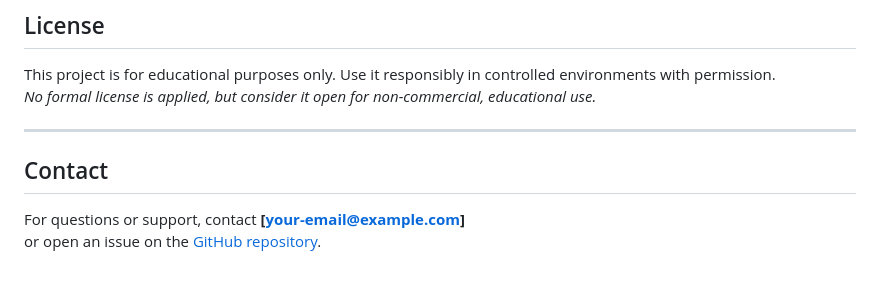
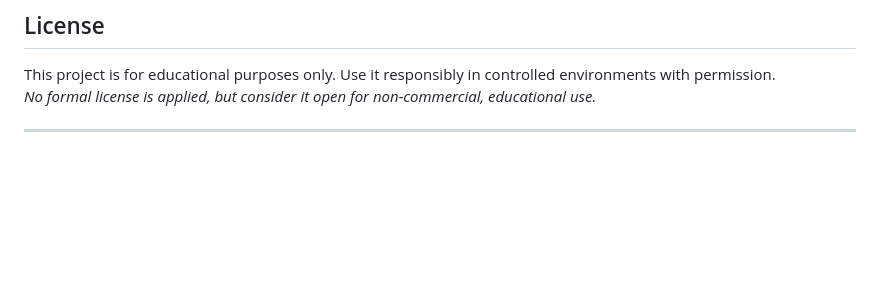
Before and after one commit to DigiDARATechnologies/Phishing-Website-Detection-System, a Markdown page: README.md, the part around the change. GitHub-like rendering; blank space fills up the shorter version.

```diff
--- a/README.md
+++ b/README.md
@@ -181,9 +181,3 @@ This project is for educational purposes only. Use it responsibly in controlled
 _No formal license is applied, but consider it open for non-commercial, educational use._
 
 ---
-
-
-## Contact
-
-For questions or support, contact **[your-email@example.com]**
-or open an issue on the [GitHub repository](https://github.com/yourusername/phishing-detection).
```
